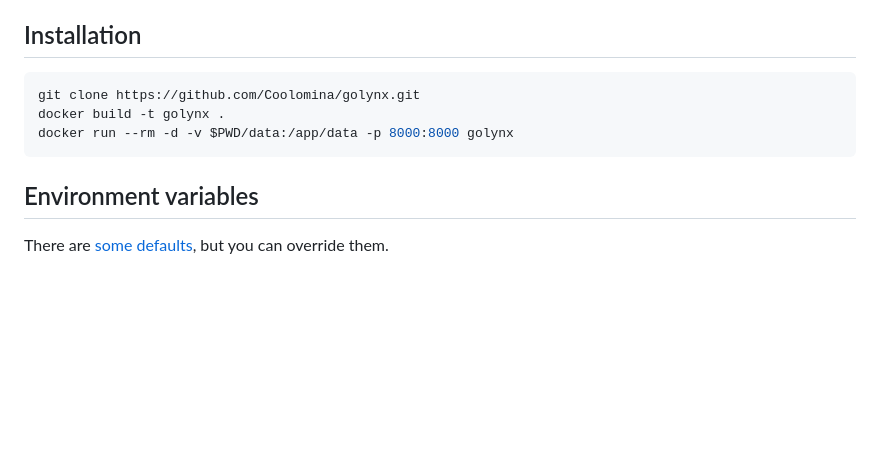
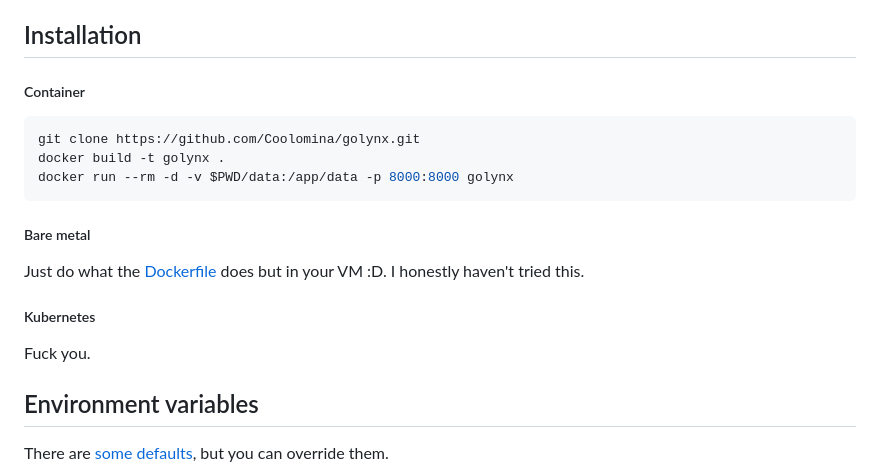
Before and after one commit to Coolomina/golynx, a Markdown page: README.md, the part around the change. GitHub-like rendering; blank space fills up the shorter version.

Commit message:
docs: angry man screams at k8s

````diff
--- a/README.md
+++ b/README.md
@@ -22,11 +22,21 @@ This `go-links` implementation aims to make things **absolutely dumb**. That's w
 
 ## Installation
 
+##### Container
+
 ```bash
 git clone https://github.com/Coolomina/golynx.git
 docker build -t golynx .
 docker run --rm -d -v $PWD/data:/app/data -p 8000:8000 golynx
 ```
+
+##### Bare metal
+
+Just do what the [Dockerfile](./Dockerfile) does but in your VM :D. I honestly haven't tried this.
+
+##### Kubernetes
+
+Fuck you.
 
 ## Environment variables
 
````
